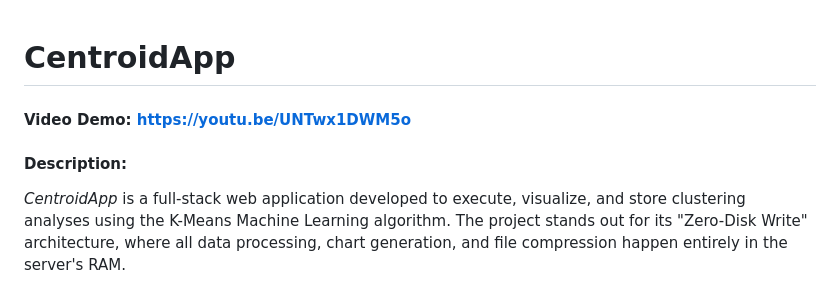
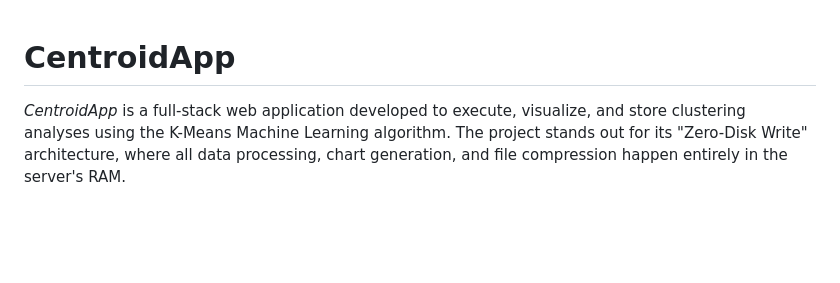
Before and after one commit to isaqueaccarini/centroidapp-webapp, a Markdown page: README.md, the part around the change. Drawn GitHub-style; blank space fills up the shorter version.

Commit message:
docs: edit README.md

```diff
--- a/README.md
+++ b/README.md
@@ -1,6 +1,4 @@
 # CentroidApp
-#### Video Demo: https://youtu.be/UNTwx1DWM5o
-#### Description:
 
 *CentroidApp* is a full-stack web application developed to execute, visualize, and store clustering analyses using the K-Means Machine Learning algorithm. The project stands out for its "Zero-Disk Write" architecture, where all data processing, chart generation, and file compression happen entirely in the server's RAM.
 
```
